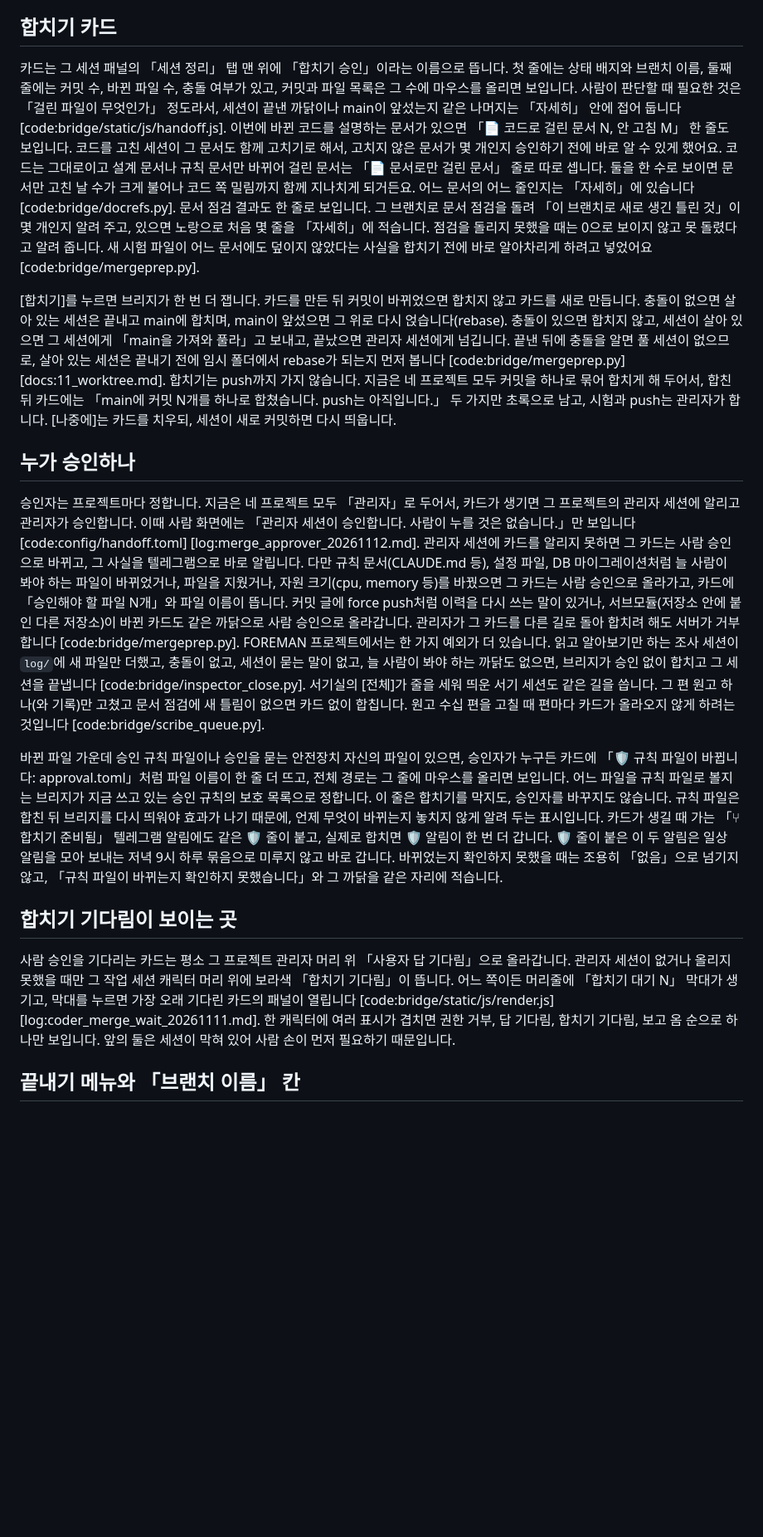
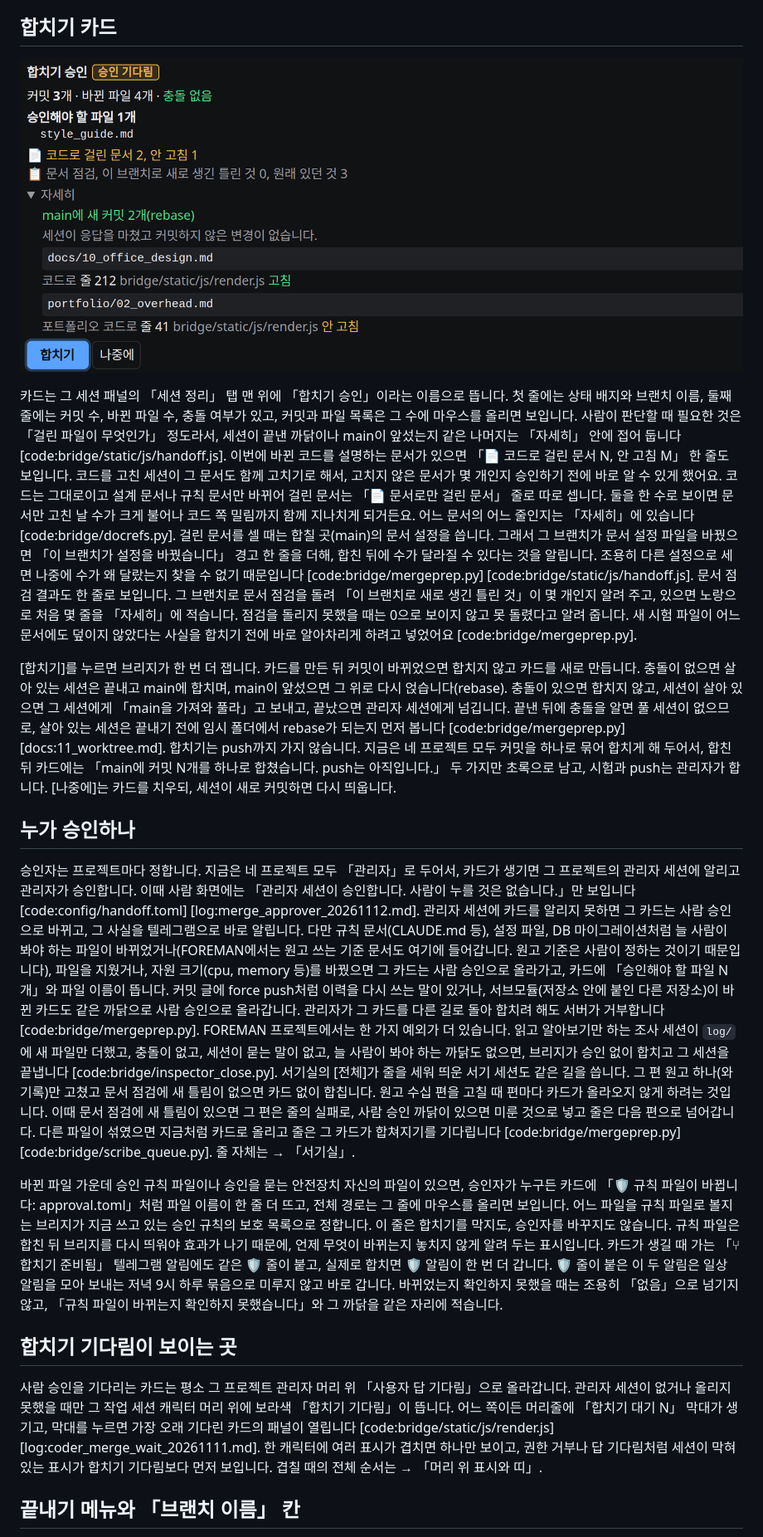
Before and after one commit to Gabriel-Joo/foreman, a Markdown page: portfolio/07_merge.md, the part around one of its changes. Shown at 83% size. Drawn GitHub-style; pictures changed too: portfolio/img/07_merge_card.png (added); blank space fills up the shorter version.

```diff
--- a/portfolio/07_merge.md
+++ b/portfolio/07_merge.md
@@ -21,19 +21,21 @@
 
 ## 합치기 카드
 
-카드는 그 세션 패널의 「세션 정리」 탭 맨 위에 「합치기 승인」이라는 이름으로 뜹니다. 첫 줄에는 상태 배지와 브랜치 이름, 둘째 줄에는 커밋 수, 바뀐 파일 수, 충돌 여부가 있고, 커밋과 파일 목록은 그 수에 마우스를 올리면 보입니다. 사람이 판단할 때 필요한 것은 「걸린 파일이 무엇인가」 정도라서, 세션이 끝낸 까닭이나 main이 앞섰는지 같은 나머지는 「자세히」 안에 접어 둡니다 [code:bridge/static/js/handoff.js]. 이번에 바뀐 코드를 설명하는 문서가 있으면 「📄 코드로 걸린 문서 N, 안 고침 M」 한 줄도 보입니다. 코드를 고친 세션이 그 문서도 함께 고치기로 해서, 고치지 않은 문서가 몇 개인지 승인하기 전에 바로 알 수 있게 했어요. 코드는 그대로이고 설계 문서나 규칙 문서만 바뀌어 걸린 문서는 「📄 문서로만 걸린 문서」 줄로 따로 셉니다. 둘을 한 수로 보이면 문서만 고친 날 수가 크게 불어나 코드 쪽 밀림까지 함께 지나치게 되거든요. 어느 문서의 어느 줄인지는 「자세히」에 있습니다 [code:bridge/docrefs.py]. 문서 점검 결과도 한 줄로 보입니다. 그 브랜치로 문서 점검을 돌려 「이 브랜치로 새로 생긴 틀린 것」이 몇 개인지 알려 주고, 있으면 노랑으로 처음 몇 줄을 「자세히」에 적습니다. 점검을 돌리지 못했을 때는 0으로 보이지 않고 못 돌렸다고 알려 줍니다. 새 시험 파일이 어느 문서에도 덮이지 않았다는 사실을 합치기 전에 바로 알아차리게 하려고 넣었어요 [code:bridge/mergeprep.py].
+![합치기 카드입니다. 「합치기 승인」 옆에 「승인 기다림」 배지, 그 아래 「커밋 3개 · 바뀐 파일 4개 · 충돌 없음」, 규칙 문서 때문에 「승인해야 할 파일 1개」, 「코드로 걸린 문서 2, 안 고침 1」, 문서 점검 줄이 있고, 펼친 「자세히」에 main이 앞선 것과 걸린 문서 두 줄이, 맨 아래 [합치기] [나중에]가 있습니다 〔실제 화면〕](img/07_merge_card.png)
+
+카드는 그 세션 패널의 「세션 정리」 탭 맨 위에 「합치기 승인」이라는 이름으로 뜹니다. 첫 줄에는 상태 배지와 브랜치 이름, 둘째 줄에는 커밋 수, 바뀐 파일 수, 충돌 여부가 있고, 커밋과 파일 목록은 그 수에 마우스를 올리면 보입니다. 사람이 판단할 때 필요한 것은 「걸린 파일이 무엇인가」 정도라서, 세션이 끝낸 까닭이나 main이 앞섰는지 같은 나머지는 「자세히」 안에 접어 둡니다 [code:bridge/static/js/handoff.js]. 이번에 바뀐 코드를 설명하는 문서가 있으면 「📄 코드로 걸린 문서 N, 안 고침 M」 한 줄도 보입니다. 코드를 고친 세션이 그 문서도 함께 고치기로 해서, 고치지 않은 문서가 몇 개인지 승인하기 전에 바로 알 수 있게 했어요. 코드는 그대로이고 설계 문서나 규칙 문서만 바뀌어 걸린 문서는 「📄 문서로만 걸린 문서」 줄로 따로 셉니다. 둘을 한 수로 보이면 문서만 고친 날 수가 크게 불어나 코드 쪽 밀림까지 함께 지나치게 되거든요. 어느 문서의 어느 줄인지는 「자세히」에 있습니다 [code:bridge/docrefs.py]. 걸린 문서를 셀 때는 합칠 곳(main)의 문서 설정을 씁니다. 그래서 그 브랜치가 문서 설정 파일을 바꿨으면 「이 브랜치가 설정을 바꿨습니다」 경고 한 줄을 더해, 합친 뒤에 수가 달라질 수 있다는 것을 알립니다. 조용히 다른 설정으로 세면 나중에 수가 왜 달랐는지 찾을 수 없기 때문입니다 [code:bridge/mergeprep.py] [code:bridge/static/js/handoff.js]. 문서 점검 결과도 한 줄로 보입니다. 그 브랜치로 문서 점검을 돌려 「이 브랜치로 새로 생긴 틀린 것」이 몇 개인지 알려 주고, 있으면 노랑으로 처음 몇 줄을 「자세히」에 적습니다. 점검을 돌리지 못했을 때는 0으로 보이지 않고 못 돌렸다고 알려 줍니다. 새 시험 파일이 어느 문서에도 덮이지 않았다는 사실을 합치기 전에 바로 알아차리게 하려고 넣었어요 [code:bridge/mergeprep.py].
 
 [합치기]를 누르면 브리지가 한 번 더 잽니다. 카드를 만든 뒤 커밋이 바뀌었으면 합치지 않고 카드를 새로 만듭니다. 충돌이 없으면 살아 있는 세션은 끝내고 main에 합치며, main이 앞섰으면 그 위로 다시 얹습니다(rebase). 충돌이 있으면 합치지 않고, 세션이 살아 있으면 그 세션에게 「main을 가져와 풀라」고 보내고, 끝났으면 관리자 세션에게 넘깁니다. 끝낸 뒤에 충돌을 알면 풀 세션이 없으므로, 살아 있는 세션은 끝내기 전에 임시 폴더에서 rebase가 되는지 먼저 봅니다 [code:bridge/mergeprep.py] [docs:11_worktree.md]. 합치기는 push까지 가지 않습니다. 지금은 네 프로젝트 모두 커밋을 하나로 묶어 합치게 해 두어서, 합친 뒤 카드에는 「main에 커밋 N개를 하나로 합쳤습니다. push는 아직입니다.」 두 가지만 초록으로 남고, 시험과 push는 관리자가 합니다. [나중에]는 카드를 치우되, 세션이 새로 커밋하면 다시 띄웁니다.
 
 ## 누가 승인하나
 
-승인자는 프로젝트마다 정합니다. 지금은 네 프로젝트 모두 「관리자」로 두어서, 카드가 생기면 그 프로젝트의 관리자 세션에 알리고 관리자가 승인합니다. 이때 사람 화면에는 「관리자 세션이 승인합니다. 사람이 누를 것은 없습니다.」만 보입니다 [code:config/handoff.toml] [log:merge_approver_20261112.md]. 관리자 세션에 카드를 알리지 못하면 그 카드는 사람 승인으로 바뀌고, 그 사실을 텔레그램으로 바로 알립니다. 다만 규칙 문서(CLAUDE.md 등), 설정 파일, DB 마이그레이션처럼 늘 사람이 봐야 하는 파일이 바뀌었거나, 파일을 지웠거나, 자원 크기(cpu, memory 등)를 바꿨으면 그 카드는 사람 승인으로 올라가고, 카드에 「승인해야 할 파일 N개」와 파일 이름이 뜹니다. 커밋 글에 force push처럼 이력을 다시 쓰는 말이 있거나, 서브모듈(저장소 안에 붙인 다른 저장소)이 바뀐 카드도 같은 까닭으로 사람 승인으로 올라갑니다. 관리자가 그 카드를 다른 길로 돌아 합치려 해도 서버가 거부합니다 [code:bridge/mergeprep.py]. FOREMAN 프로젝트에서는 한 가지 예외가 더 있습니다. 읽고 알아보기만 하는 조사 세션이 `log/`에 새 파일만 더했고, 충돌이 없고, 세션이 묻는 말이 없고, 늘 사람이 봐야 하는 까닭도 없으면, 브리지가 승인 없이 합치고 그 세션을 끝냅니다 [code:bridge/inspector_close.py]. 서기실의 [전체]가 줄을 세워 띄운 서기 세션도 같은 길을 씁니다. 그 편 원고 하나(와 기록)만 고쳤고 문서 점검에 새 틀림이 없으면 카드 없이 합칩니다. 원고 수십 편을 고칠 때 편마다 카드가 올라오지 않게 하려는 것입니다 [code:bridge/scribe_queue.py].
+승인자는 프로젝트마다 정합니다. 지금은 네 프로젝트 모두 「관리자」로 두어서, 카드가 생기면 그 프로젝트의 관리자 세션에 알리고 관리자가 승인합니다. 이때 사람 화면에는 「관리자 세션이 승인합니다. 사람이 누를 것은 없습니다.」만 보입니다 [code:config/handoff.toml] [log:merge_approver_20261112.md]. 관리자 세션에 카드를 알리지 못하면 그 카드는 사람 승인으로 바뀌고, 그 사실을 텔레그램으로 바로 알립니다. 다만 규칙 문서(CLAUDE.md 등), 설정 파일, DB 마이그레이션처럼 늘 사람이 봐야 하는 파일이 바뀌었거나(FOREMAN에서는 원고 쓰는 기준 문서도 여기에 들어갑니다. 원고 기준은 사람이 정하는 것이기 때문입니다), 파일을 지웠거나, 자원 크기(cpu, memory 등)를 바꿨으면 그 카드는 사람 승인으로 올라가고, 카드에 「승인해야 할 파일 N개」와 파일 이름이 뜹니다. 커밋 글에 force push처럼 이력을 다시 쓰는 말이 있거나, 서브모듈(저장소 안에 붙인 다른 저장소)이 바뀐 카드도 같은 까닭으로 사람 승인으로 올라갑니다. 관리자가 그 카드를 다른 길로 돌아 합치려 해도 서버가 거부합니다 [code:bridge/mergeprep.py]. FOREMAN 프로젝트에서는 한 가지 예외가 더 있습니다. 읽고 알아보기만 하는 조사 세션이 `log/`에 새 파일만 더했고, 충돌이 없고, 세션이 묻는 말이 없고, 늘 사람이 봐야 하는 까닭도 없으면, 브리지가 승인 없이 합치고 그 세션을 끝냅니다 [code:bridge/inspector_close.py]. 서기실의 [전체]가 줄을 세워 띄운 서기 세션도 같은 길을 씁니다. 그 편 원고 하나(와 기록)만 고쳤고 문서 점검에 새 틀림이 없으면 카드 없이 합칩니다. 원고 수십 편을 고칠 때 편마다 카드가 올라오지 않게 하려는 것입니다. 이때 문서 점검에 새 틀림이 있으면 그 편은 줄의 실패로, 사람 승인 까닭이 있으면 미룬 것으로 넣고 줄은 다음 편으로 넘어갑니다. 다른 파일이 섞였으면 지금처럼 카드로 올리고 줄은 그 카드가 합쳐지기를 기다립니다 [code:bridge/mergeprep.py] [code:bridge/scribe_queue.py]. 줄 자체는 → 「서기실」.
 
 바뀐 파일 가운데 승인 규칙 파일이나 승인을 묻는 안전장치 자신의 파일이 있으면, 승인자가 누구든 카드에 「🛡 규칙 파일이 바뀝니다: approval.toml」처럼 파일 이름이 한 줄 더 뜨고, 전체 경로는 그 줄에 마우스를 올리면 보입니다. 어느 파일을 규칙 파일로 볼지는 브리지가 지금 쓰고 있는 승인 규칙의 보호 목록으로 정합니다. 이 줄은 합치기를 막지도, 승인자를 바꾸지도 않습니다. 규칙 파일은 합친 뒤 브리지를 다시 띄워야 효과가 나기 때문에, 언제 무엇이 바뀌는지 놓치지 않게 알려 두는 표시입니다. 카드가 생길 때 가는 「⑂ 합치기 준비됨」 텔레그램 알림에도 같은 🛡 줄이 붙고, 실제로 합치면 🛡 알림이 한 번 더 갑니다. 🛡 줄이 붙은 이 두 알림은 일상 알림을 모아 보내는 저녁 9시 하루 묶음으로 미루지 않고 바로 갑니다. 바뀌었는지 확인하지 못했을 때는 조용히 「없음」으로 넘기지 않고, 「규칙 파일이 바뀌는지 확인하지 못했습니다」와 그 까닭을 같은 자리에 적습니다.
 
 ## 합치기 기다림이 보이는 곳
 
-사람 승인을 기다리는 카드는 평소 그 프로젝트 관리자 머리 위 「사용자 답 기다림」으로 올라갑니다. 관리자 세션이 없거나 올리지 못했을 때만 그 작업 세션 캐릭터 머리 위에 보라색 「합치기 기다림」이 뜹니다. 어느 쪽이든 머리줄에 「합치기 대기 N」 막대가 생기고, 막대를 누르면 가장 오래 기다린 카드의 패널이 열립니다 [code:bridge/static/js/render.js] [log:coder_merge_wait_20261111.md]. 한 캐릭터에 여러 표시가 겹치면 권한 거부, 답 기다림, 합치기 기다림, 보고 옴 순으로 하나만 보입니다. 앞의 둘은 세션이 막혀 있어 사람 손이 먼저 필요하기 때문입니다.
+사람 승인을 기다리는 카드는 평소 그 프로젝트 관리자 머리 위 「사용자 답 기다림」으로 올라갑니다. 관리자 세션이 없거나 올리지 못했을 때만 그 작업 세션 캐릭터 머리 위에 보라색 「합치기 기다림」이 뜹니다. 어느 쪽이든 머리줄에 「합치기 대기 N」 막대가 생기고, 막대를 누르면 가장 오래 기다린 카드의 패널이 열립니다 [code:bridge/static/js/render.js] [log:coder_merge_wait_20261111.md]. 한 캐릭터에 여러 표시가 겹치면 하나만 보이고, 권한 거부나 답 기다림처럼 세션이 막혀 있는 표시가 합치기 기다림보다 먼저 보입니다. 겹칠 때의 전체 순서는 → 「머리 위 표시와 띠」.
 
 ## 끝내기 메뉴와 「브랜치 이름」 칸
 
```
Also changed, not shown: other parts of portfolio/07_merge.md (+1 -1 lines), log/foreman-4_portfolio_07_merge_20261120.md (added, +32 -0 lines).
